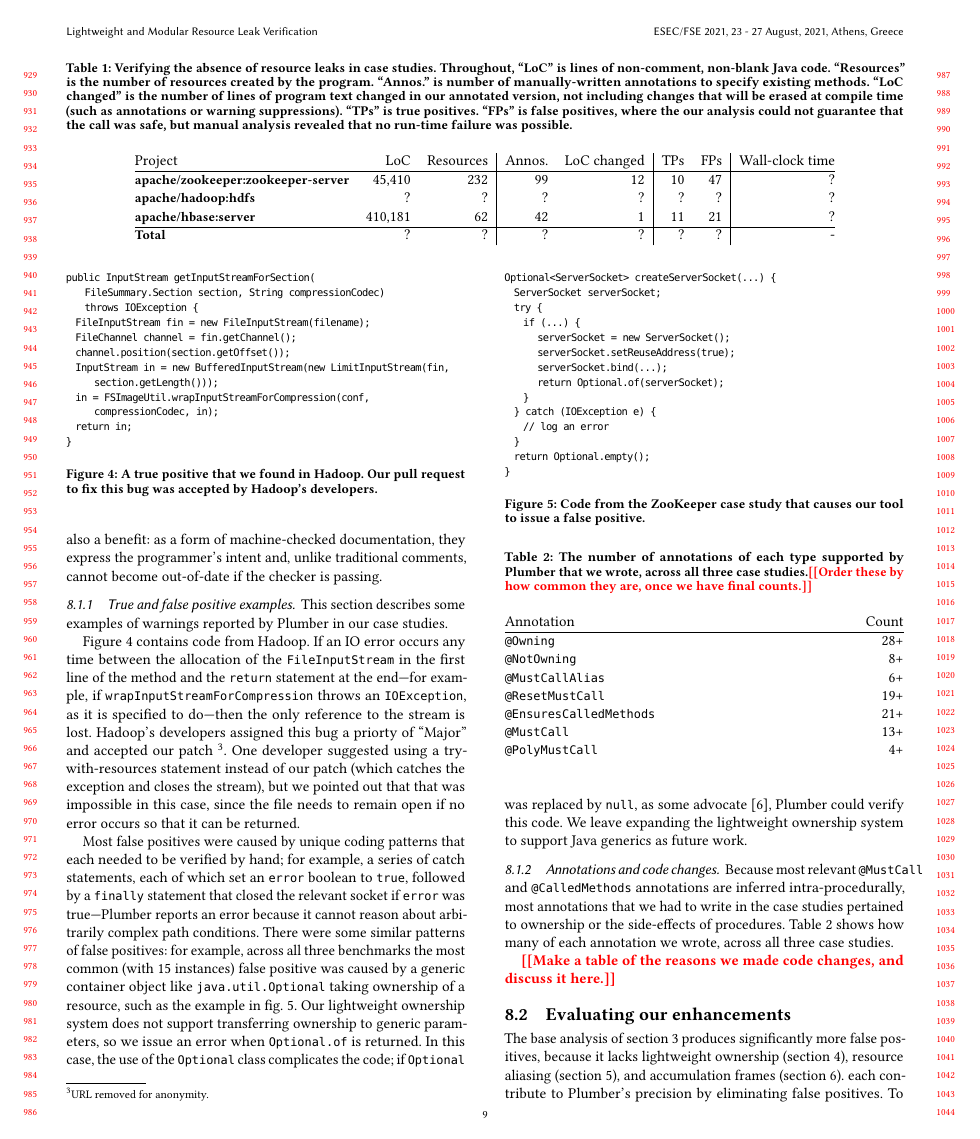
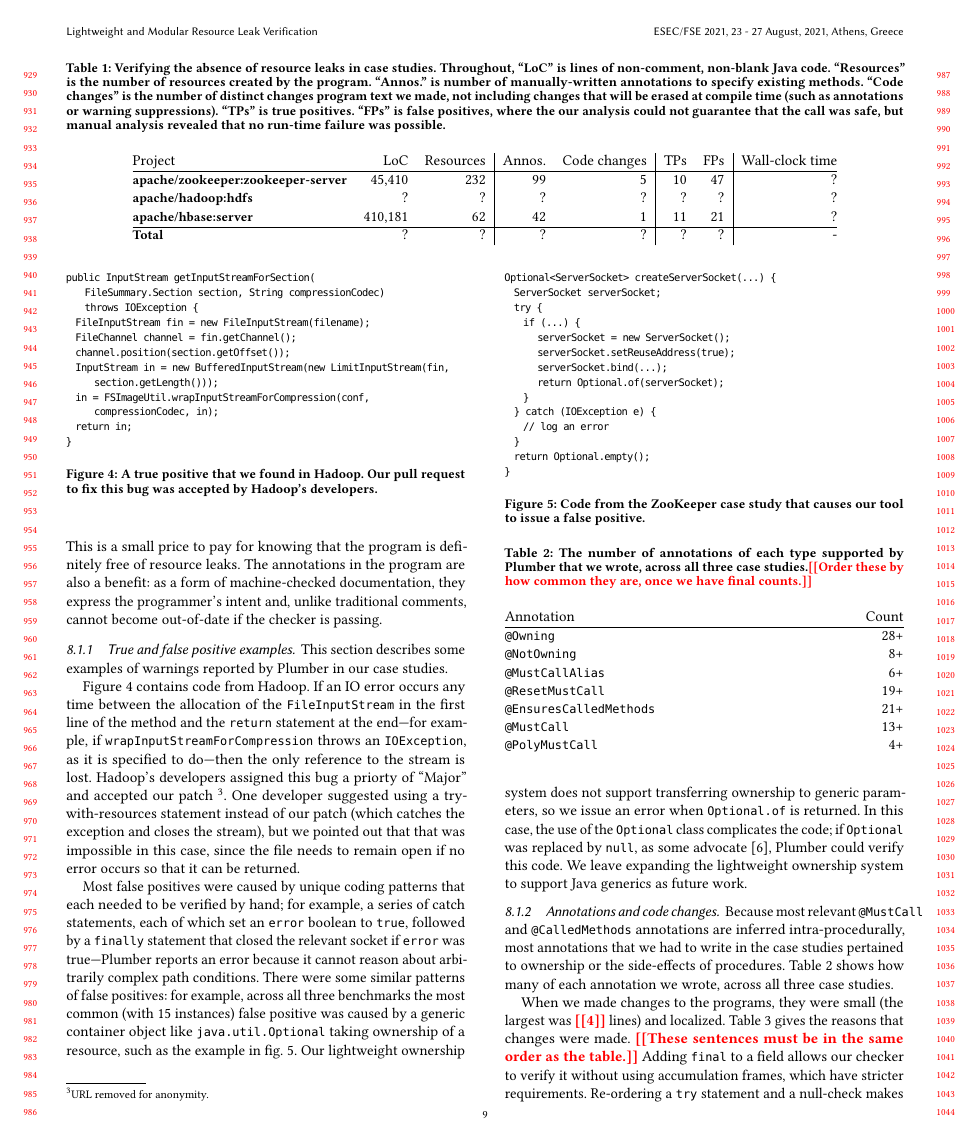
Before and after one commit to skehrli/rlc-for-collections-paper, a LaTeX paper (resource-leak.tex, which reads evaluation.tex): page 9 of 12. Compiled offline with pdfLaTeX.

Commit message:
switch from loc changed to code changes + add reasons table

```diff
--- a/evaluation.tex
+++ b/evaluation.tex
@@ -20,8 +20,8 @@
     % then subtract the deleted lines from the added lines and report that number
     ``Annos.'' is number of manually-written annotations to specify
     existing methods.
-    ``LoC changed'' is the number of lines of program text changed
-    in our annotated version, not including changes that will be erased at compile time
+    ``Code changes'' is the number of distinct changes program text we made,
+    not including changes that will be erased at compile time
     (such as annotations or warning suppressions).
     ``TPs'' is true positives.
     ``FPs'' is false positives, where the our analysis could not
@@ -32,9 +32,9 @@
   \label{tab:case-studies}
 
   \begin{tabular}{@{}lrr|rr|rr|r@{}}
-    Project                                    &      LoC      & Resources   &  Annos.  &  LoC changed   & TPs      & FPs & Wall-clock time      \\
+    Project                                    &      LoC      & Resources   &  Annos.  &  Code changes   & TPs      & FPs & Wall-clock time      \\
     \hline
-    \osstablerow{apache/zookeeper:zookeeper-server} {45,410}        {232}       {99}          {12}       {10}       {47}   {?}        \\
+    \osstablerow{apache/zookeeper:zookeeper-server} {45,410}        {232}       {99}          {5}       {10}       {47}   {?}        \\
     \osstablerow{apache/hadoop:hdfs}                   {?}        {?}            {?}          {?}        {?}        {?}   {?}        \\
     \osstablerow{apache/hbase:server}            {410,181}        {62}            {42}          {1}        {11}        {21}   {?}        \\
     \hline
@@ -193,4 +194,3 @@
 \Cref{tab:annos} shows how many of each annotation we wrote, across all three
 case studies.
 
-\todo{Make a table of the reasons we made code changes, and discuss it here.}
@@ -196,0 +205 @@
+    add \<final> to a field           &     2   \\
@@ -197 +210,10 @@
 
+When we made changes to the programs, they were small (the largest was \todo{4} lines)
+and localized. \Cref{tab:changes} gives the reasons that changes were made.
+\todo{These sentences must be in the same order as the table.}
+%
+Adding \<final> to a field allows our checker to verify it without using
+accumulation frames, which have stricter requirements.
+%
+Re-ordering a \<try>
+statement and a null-check makes reasoning more precise by removing an
```
Also changed, not shown: evaluation.tex (24 more changed lines).
